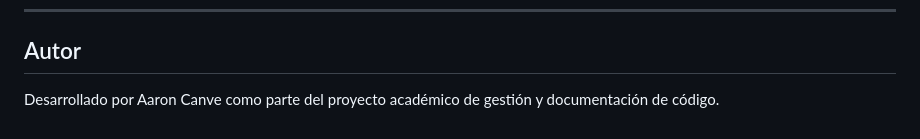
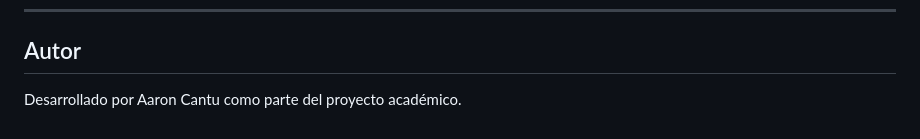
Before and after one commit to Aaroncanve/Matriz-entrenamientos, a Markdown page: README.md, the part around the change. Drawn GitHub-style.

```diff
--- a/README.md
+++ b/README.md
@@ -126,4 +126,4 @@ Para más detalles, revisar la sección Contribución en la Wiki.
 
 ## Autor
 
-Desarrollado por Aaron Canve como parte del proyecto académico de gestión y documentación de código.
+Desarrollado por Aaron Cantu como parte del proyecto académico.
```
